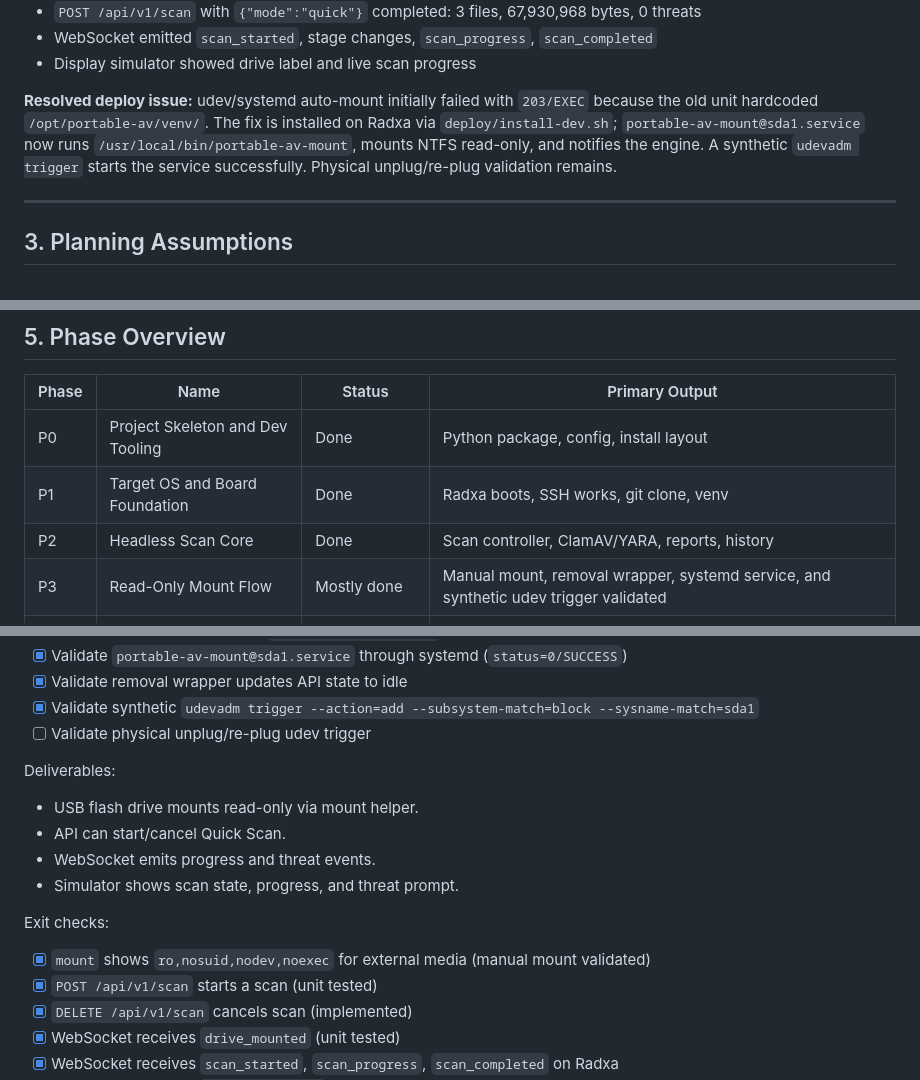
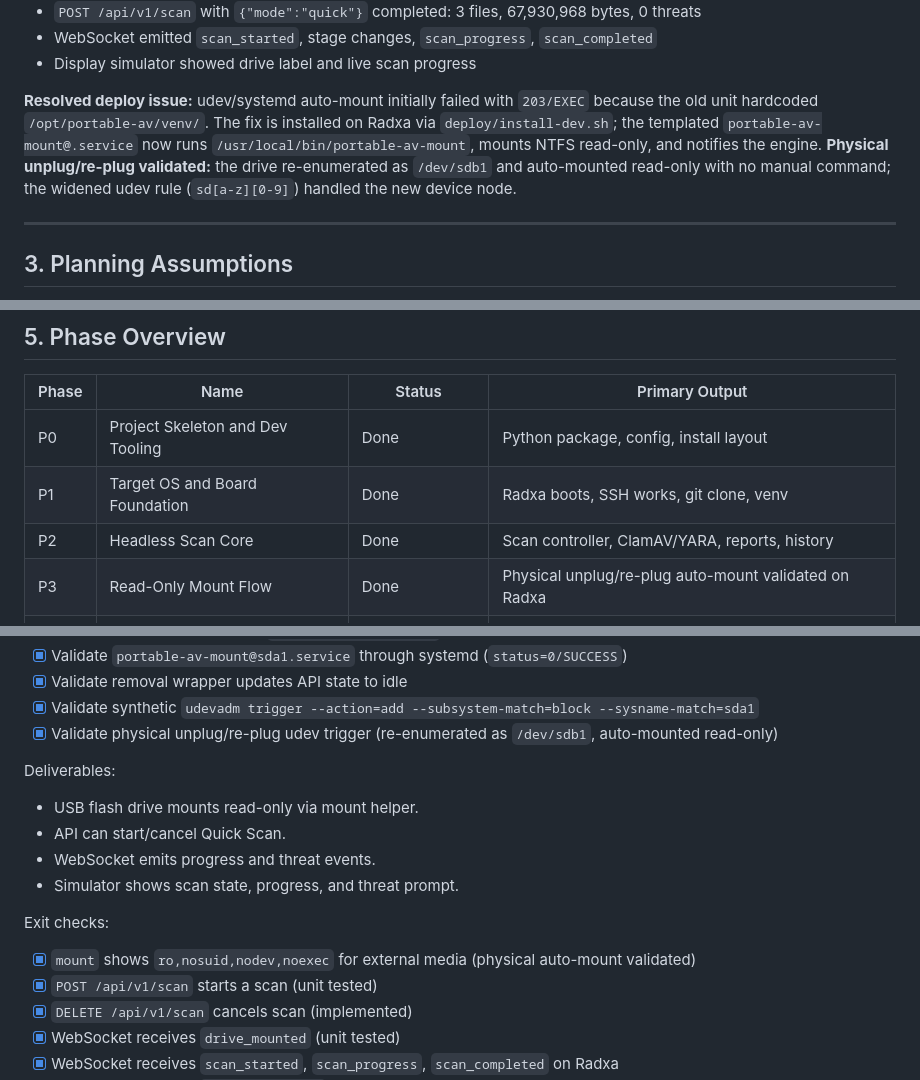
Before and after one commit to ranhaber/portable-antivirus, a Markdown page: IMPLEMENTATION_PLAN.md, 3 parts joined by grey strips. GitHub-like rendering.

```diff
--- a/IMPLEMENTATION_PLAN.md
+++ b/IMPLEMENTATION_PLAN.md
@@ -51,7 +51,7 @@ The display HAT is expected in approximately 3 days. Until then, implementation
 - WebSocket emitted `scan_started`, stage changes, `scan_progress`, `scan_completed`
 - Display simulator showed drive label and live scan progress
 
-**Resolved deploy issue:** udev/systemd auto-mount initially failed with `203/EXEC` because the old unit hardcoded `/opt/portable-av/venv/`. The fix is installed on Radxa via `deploy/install-dev.sh`; `portable-av-mount@sda1.service` now runs `/usr/local/bin/portable-av-mount`, mounts NTFS read-only, and notifies the engine. A synthetic `udevadm trigger` starts the service successfully. Physical unplug/re-plug validation remains.
+**Resolved deploy issue:** udev/systemd auto-mount initially failed with `203/EXEC` because the old unit hardcoded `/opt/portable-av/venv/`. The fix is installed on Radxa via `deploy/install-dev.sh`; the templated `portable-av-mount@.service` now runs `/usr/local/bin/portable-av-mount`, mounts NTFS read-only, and notifies the engine. **Physical unplug/re-plug validated:** the drive re-enumerated as `/dev/sdb1` and auto-mounted read-only with no manual command; the widened udev rule (`sd[a-z][0-9]`) handled the new device node.
 
 ---
 
@@ -94,7 +94,7 @@ If a gate fails, update `LLD.md` §19.1 and the affected configuration defaults
 | P0 | Project Skeleton and Dev Tooling | Done | Python package, config, install layout |
 | P1 | Target OS and Board Foundation | Done | Radxa boots, SSH works, git clone, venv |
 | P2 | Headless Scan Core | Done | Scan controller, ClamAV/YARA, reports, history |
-| P3 | Read-Only Mount Flow | Mostly done | Manual mount, removal wrapper, systemd service, and synthetic udev trigger validated |
+| P3 | Read-Only Mount Flow | Done | Physical unplug/re-plug auto-mount validated on Radxa |
 | P4 | REST API and WebSocket | Mostly done | Real Quick Scan and live events on Radxa |
 | P5 | Display Simulator | Done (headless) | Terminal client validated against live engine |
 | P6 | Display HAT Bring-Up | Blocked | Validated SPI/GPIO/power/pin map |
@@ -168,7 +168,7 @@ Tasks:
 - [x] Validate `portable-av-mount@sda1.service` through systemd (`status=0/SUCCESS`)
 - [x] Validate removal wrapper updates API state to idle
 - [x] Validate synthetic `udevadm trigger --action=add --subsystem-match=block --sysname-match=sda1`
-- [ ] Validate physical unplug/re-plug udev trigger
+- [x] Validate physical unplug/re-plug udev trigger (re-enumerated as `/dev/sdb1`, auto-mounted read-only)
 
 Deliverables:
 
@@ -179,7 +179,7 @@ Deliverables:
 
 Exit checks:
 
-- [x] `mount` shows `ro,nosuid,nodev,noexec` for external media (manual mount validated)
+- [x] `mount` shows `ro,nosuid,nodev,noexec` for external media (physical auto-mount validated)
 - [x] `POST /api/v1/scan` starts a scan (unit tested)
 - [x] `DELETE /api/v1/scan` cancels scan (implemented)
 - [x] WebSocket receives `drive_mounted` (unit tested)
```
Also changed, not shown: other parts of IMPLEMENTATION_PLAN.md (+10 -10 lines), LLD.md (+5 -2 lines), README.md (+2 -2 lines).
